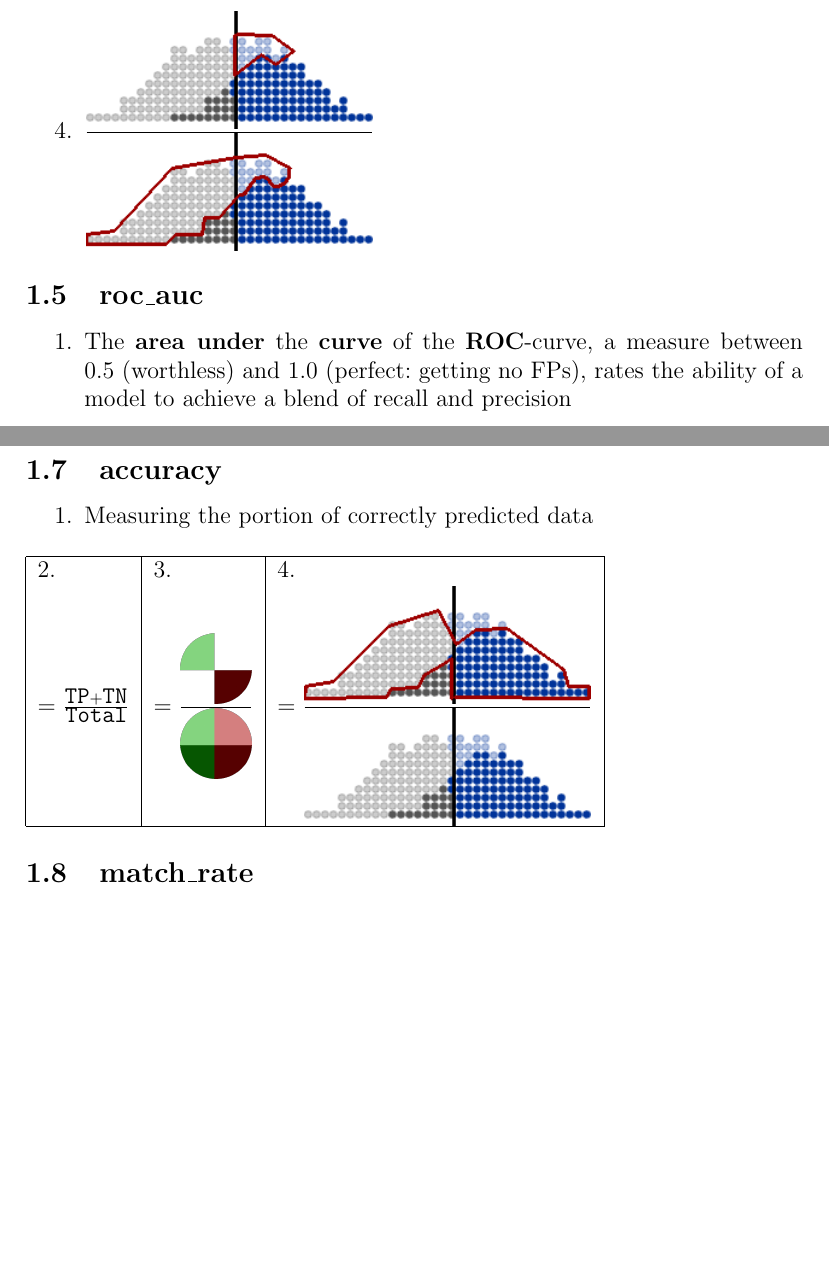
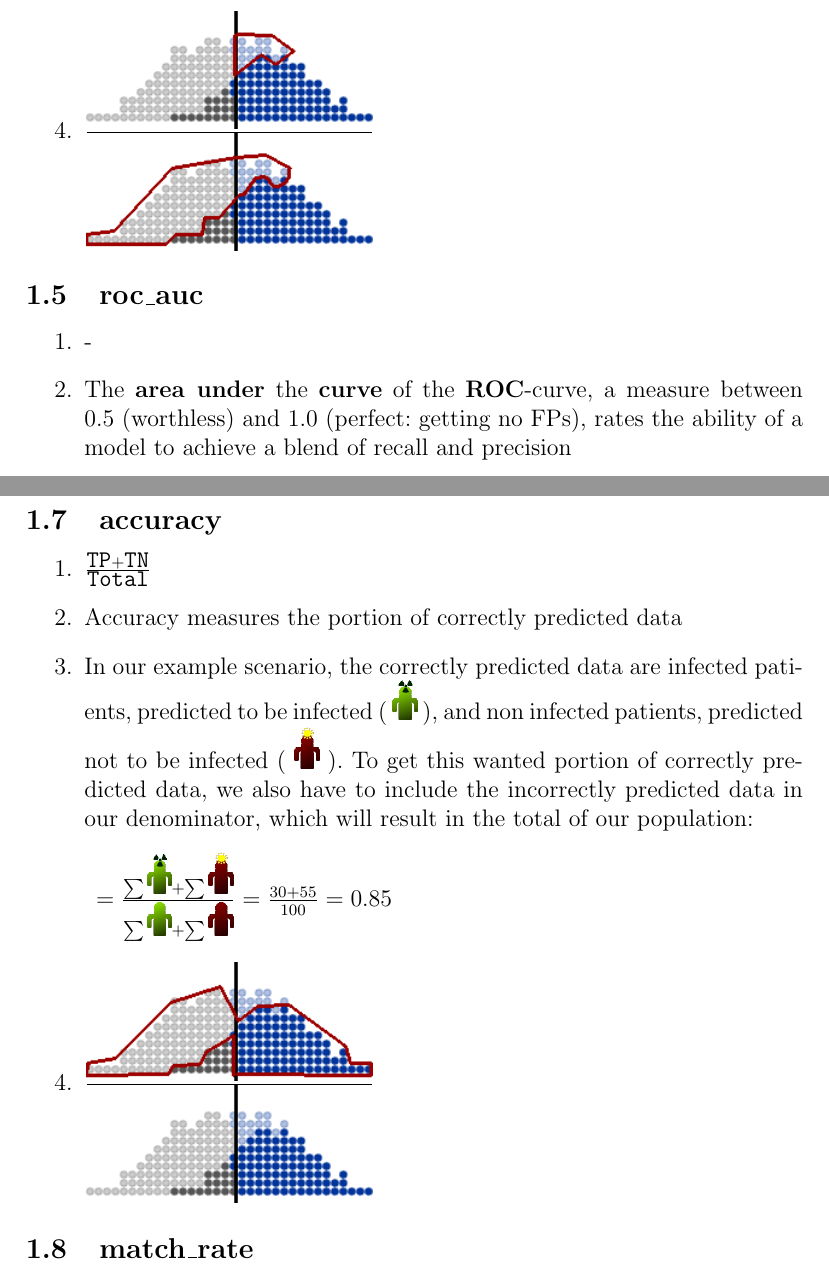
Before and after one commit to tguelenman/PreCall, a LaTeX document (personalNotes/oresDoc5.tex): two parts of pages 7 and 9 of 13, joined at a grey line, cut so that both start at the same text, the shorter picture padded with empty space. Compiled offline with pdfLaTeX.

Commit message:
added accuracy to the new list

```diff
--- a/personalNotes/oresDoc5.tex
+++ b/personalNotes/oresDoc5.tex
@@ -165,7 +165,10 @@ To ease the understanding, let's stick to the following scenario and refer to it
 \item $\frac{\includegraphics[scale=0.6]{resources/4/loanFP}}{\includegraphics[scale=0.6]{resources/4/loanTN+FP}}$
 \end{enumerate}
 \subsection{roc\_auc}
+%TODO
+%TODO check out https://towardsdatascience.com/understanding-auc-roc-curve-68b2303cc9c5
 \begin{enumerate}
+\item -
 \item The \textbf{area under} the \textbf{curve} of the \textbf{ROC}-curve, a measure between 0.5 (worthless) and 1.0 (perfect: getting no FPs), rates the ability of a model to achieve a blend of recall and precision
 \end{enumerate}
 \begin{tabular}{|l|l|l|l|}
@@ -192,13 +195,14 @@ To ease the understanding, let's stick to the following scenario and refer to it
 %
 \subsection{accuracy}
 \begin{enumerate}
-\item Measuring the portion of correctly predicted data
+\item $\frac{\texttt{TP}+\texttt{TN}}{\texttt{Total}}$
+\item Accuracy measures the portion of correctly predicted data
+\item In our example scenario, the correctly predicted data are infected patients, predicted to be infected ( \includegraphics[scale=0.3]{resources/5/exampleTP} ), and non infected patients, predicted not to be infected ( \includegraphics[scale=0.3]{resources/5/exampleTN} ). To get this wanted portion of correctly predicted data, we also have to include the incorrectly predicted data in our denominator, which will result in the total of our population:
+\begin{description}
+\item $= \frac{\sum \includegraphics[scale=0.3]{resources/5/exampleTP} + \sum \includegraphics[scale=0.3]{resources/5/exampleTN}}{\sum \includegraphics[scale=0.3]{resources/5/exampleP} + \sum \includegraphics[scale=0.3]{resources/5/exampleN}} = \frac{30+55}{100} = 0.85$
+\end{description}
+\item $\frac{\includegraphics[scale=0.6]{resources/4/loanTP+TN}}{\includegraphics[scale=0.6]{resources/4/loanTotal}}$
 \end{enumerate}
-\begin{tabular}{|l|l|l|l|}
-\hline
-2. & 3. & 4.\\
-$= \frac{\texttt{TP}+\texttt{TN}}{\texttt{Total}}$ & $= \frac{\includegraphics[scale=0.1]{resources/3/confusionCircleTP+TN}}{\includegraphics[scale=0.1]{resources/3/confusionCircleTotal}}$ & $= \frac{\includegraphics[scale=0.6]{resources/4/loanTP+TN}}{\includegraphics[scale=0.6]{resources/4/loanTotal}}$\\ \hline
-\end{tabular}
 \subsection{match\_rate}
 \begin{enumerate}
 \item The proportion of observations matched/not-matched
```
Also changed, not shown: personalNotes/oresDoc5.pdf.
